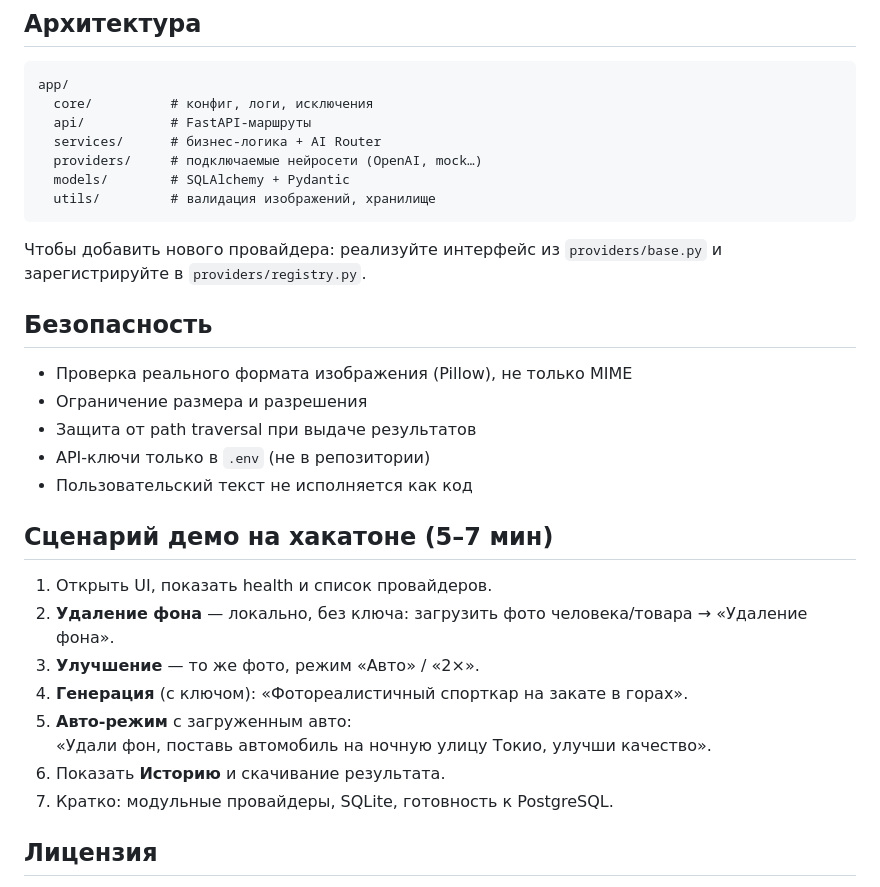
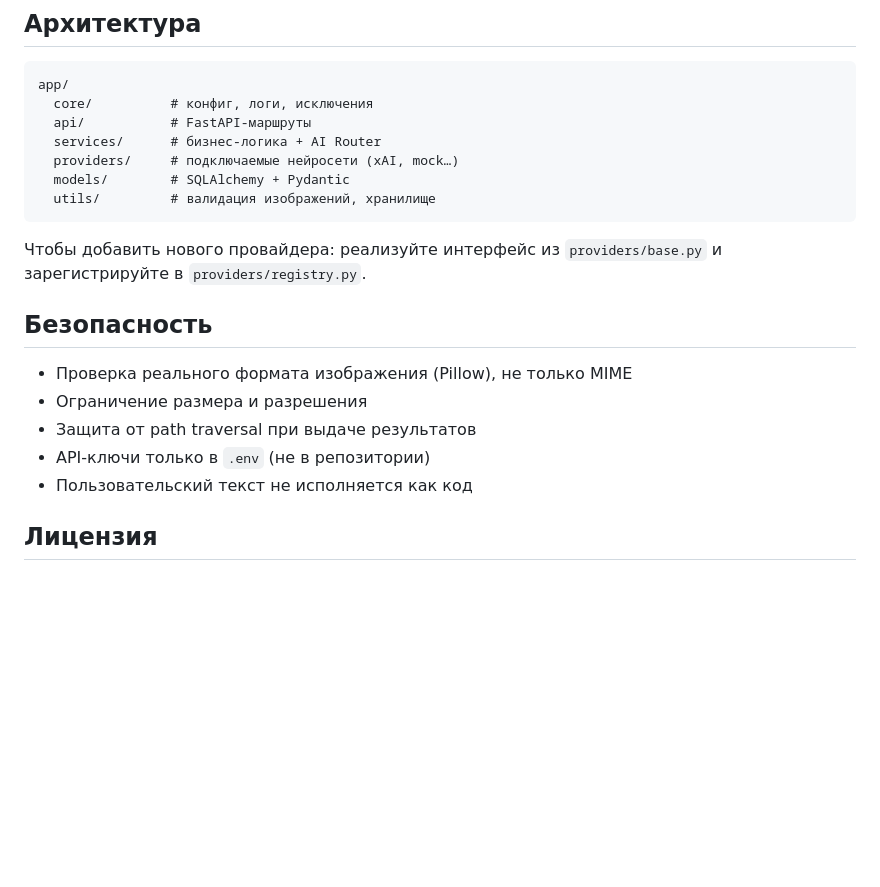
Before and after one commit to MiGrig125/Banana-hack-project, a Markdown page: README.md, the part around the change. GitHub-like rendering; blank space fills up the shorter version.

Commit message:
Revise provider names and remove demo scenario
Updated provider names in README and removed demo script section.

````diff
--- a/README.md
+++ b/README.md
@@ -127,7 +127,7 @@ app/
   core/          # конфиг, логи, исключения
   api/           # FastAPI-маршруты
   services/      # бизнес-логика + AI Router
-  providers/     # подключаемые нейросети (OpenAI, mock…)
+  providers/     # подключаемые нейросети (xAI, mock…)
   models/        # SQLAlchemy + Pydantic
   utils/         # валидация изображений, хранилище
 ```
@@ -142,17 +142,6 @@ app/
 - API-ключи только в `.env` (не в репозитории)
 - Пользовательский текст не исполняется как код
 
-## Сценарий демо на хакатоне (5–7 мин)
-
-1. Открыть UI, показать health и список провайдеров.
-2. **Удаление фона** — локально, без ключа: загрузить фото человека/товара → «Удаление фона».
-3. **Улучшение** — то же фото, режим «Авто» / «2×».
-4. **Генерация** (с ключом): «Фотореалистичный спорткар на закате в горах».
-5. **Авто-режим** с загруженным авто:
-   «Удали фон, поставь автомобиль на ночную улицу Токио, улучши качество».
-6. Показать **Историю** и скачивание результата.
-7. Кратко: модульные провайдеры, SQLite, готовность к PostgreSQL.
-
 ## Лицензия
 
 Учебный / демонстрационный проект. Модели OpenAI и rembg имеют собственные условия использования.
````
